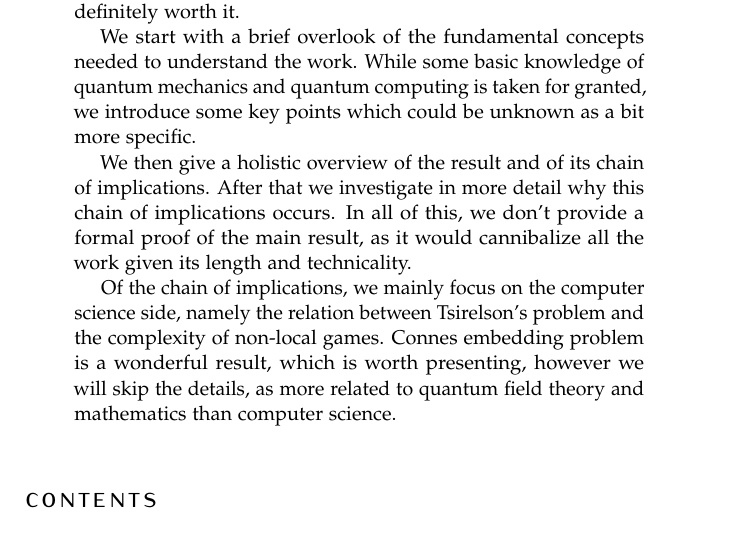
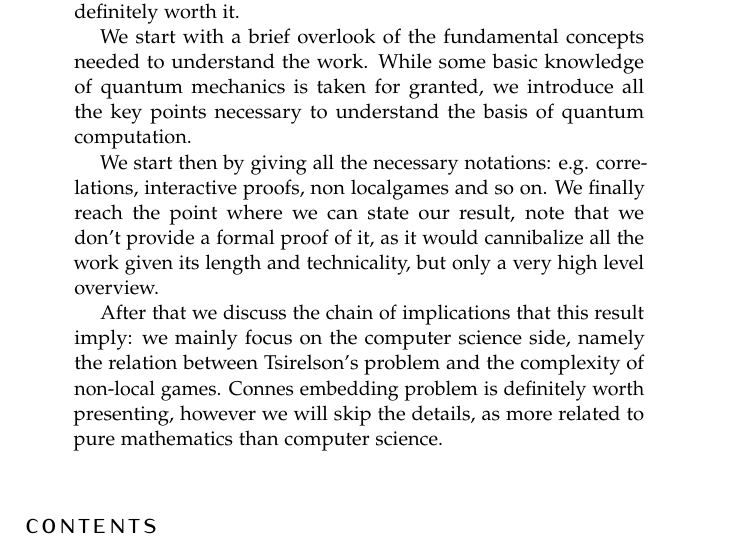
Before and after one commit to Pinzauti/mip-star-equals-re-seminar, a LaTeX paper (src/main.tex, which reads src/FrontBack/Abstract.tex): part of page 1 of 21, cut so that both start at the same text. Compiled offline with pdfLaTeX.

Commit message:
feat: modify abstract

```diff
--- a/src/FrontBack/Abstract.tex
+++ b/src/FrontBack/Abstract.tex
@@ -2,9 +2,9 @@
     \normalsize
     MIP*=RE is a breakthrough result, shaking the world of physics, mathematics and computer science, all at once. Results like this are exceptionally rare, and trying to overcome the complexity of them to grasp the deep meaning behind them is something definitely worth it.
 
-    We start with a brief overlook of the fundamental concepts needed to understand the work. While some basic knowledge of quantum mechanics and quantum computing is taken for granted, we introduce some key points which could be unknown as a bit more specific.
+    We start with a brief overlook of the fundamental concepts needed to understand the work. While some basic knowledge of quantum mechanics is taken for granted, we introduce all the key points necessary to understand the basis of quantum computation.
 
-    We then give a holistic overview of the result and of its chain of implications. After that we investigate in more detail why this chain of implications occurs. In all of this, we don't provide a formal proof of the main result, as it would cannibalize all the work given its length and technicality.
+    We start then by giving all the necessary notations: e.g. correlations, interactive proofs, non localgames and so on. We finally reach the point where we can state our result, note that we don't provide a formal proof of it, as it would cannibalize all the work given its length and technicality, but only a very high level overview.
 
-    Of the chain of implications, we mainly focus on the computer science side, namely the relation between Tsirelson’s problem and the complexity of non-local games. Connes embedding problem is a wonderful result, which is worth presenting, however we will skip the details, as more related to quantum field theory and mathematics than computer science.
+    After that we discuss the chain of implications that this result imply: we mainly focus on the computer science side, namely the relation between Tsirelson's problem and the complexity of non-local games. Connes embedding problem is definitely worth presenting, however we will skip the details, as more related to pure mathematics than computer science.
   \end{abstract}
```
Also changed, not shown: README.md.
